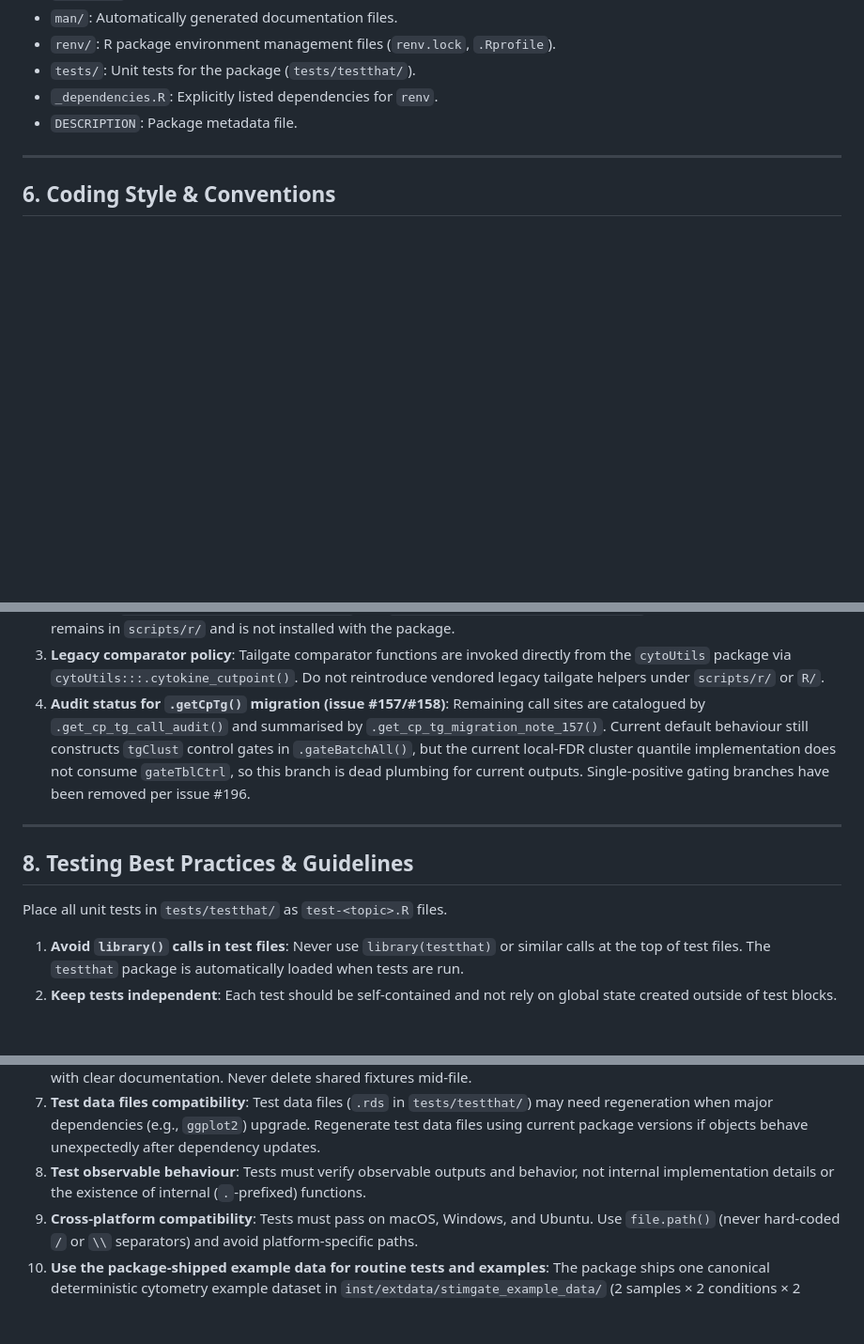
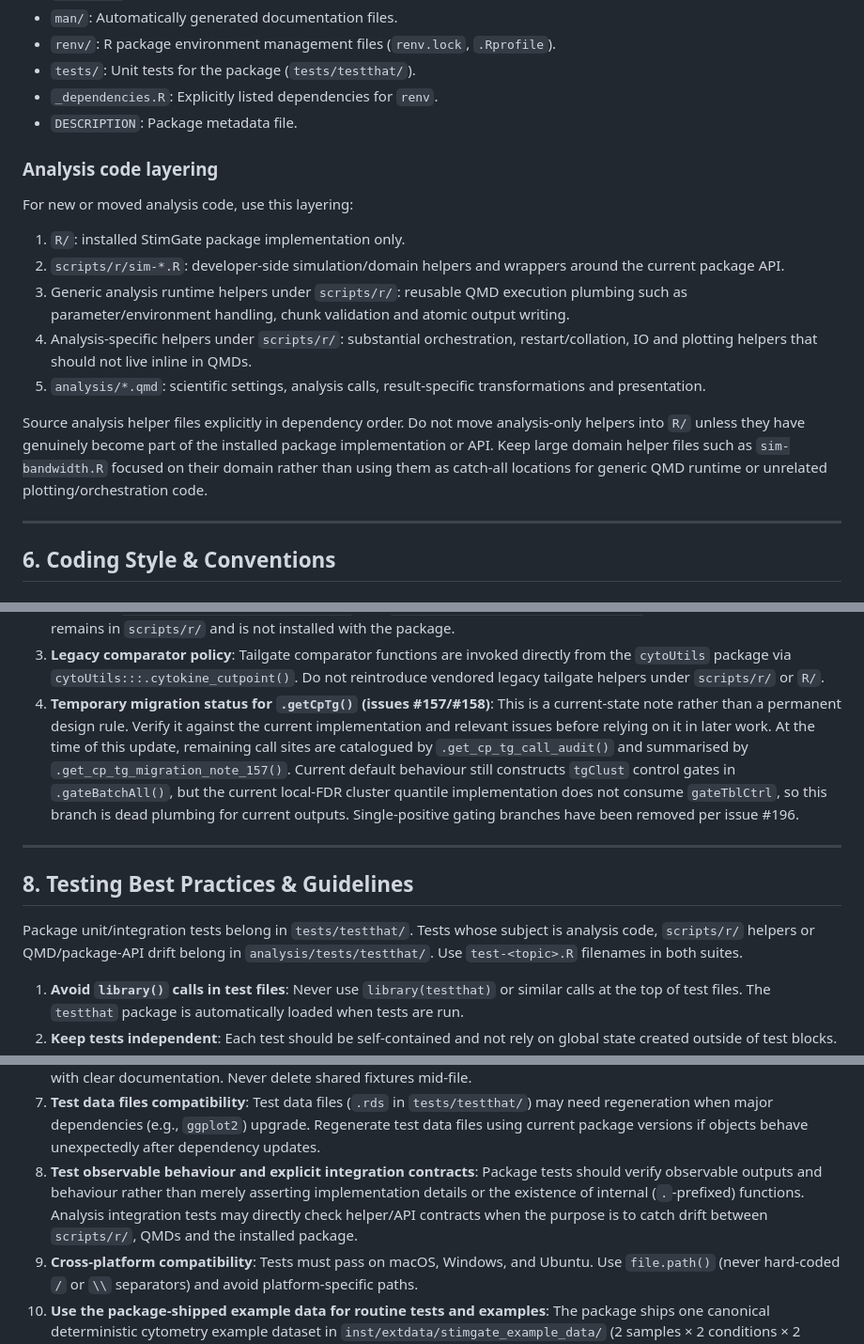
Before and after one commit to SATVILab/stimgate, a Markdown page: AGENTS.md, 3 parts joined by grey strips. Shown at 94% size. GitHub-like rendering; blank space fills up the shorter version.

Commit message:
Clarify analysis code and test structure in AGENTS.md

```diff
--- a/AGENTS.md
+++ b/AGENTS.md
@@ -296,6 +297,22 @@ pkgdown::check_pkgdown()
 - `_dependencies.R`: Explicitly listed dependencies for `renv`.
 - `DESCRIPTION`: Package metadata file.
 
+### Analysis code layering
+
+For new or moved analysis code, use this layering:
+
+1. `R/`: installed StimGate package implementation only.
+2. `scripts/r/sim-*.R`: developer-side simulation/domain helpers and wrappers around the current package API.
+3. Generic analysis runtime helpers under `scripts/r/`: reusable QMD execution plumbing such as parameter/environment handling, chunk validation and atomic output writing.
+4. Analysis-specific helpers under `scripts/r/`: substantial orchestration, restart/collation, IO and plotting helpers that should not live inline in QMDs.
+5. `analysis/*.qmd`: scientific settings, analysis calls, result-specific transformations and presentation.
+
+Source analysis helper files explicitly in dependency order. Do not move analysis-only
+helpers into `R/` unless they have genuinely become part of the installed package
+implementation or API. Keep large domain helper files such as `sim-bandwidth.R`
+focused on their domain rather than using them as catch-all locations for generic
+QMD runtime or unrelated plotting/orchestration code.
+
 ---
 
 ## 6. Coding Style & Conventions
@@ -358,18 +375,23 @@ pkgdown::check_pkgdown()
    Tailgate comparator functions are invoked directly from the `cytoUtils` package via
    `cytoUtils:::.cytokine_cutpoint()`. Do not reintroduce vendored legacy tailgate helpers
    under `scripts/r/` or `R/`.
-4. **Audit status for `.getCpTg()` migration (issue #157/#158)**:
-   Remaining call sites are catalogued by `.get_cp_tg_call_audit()` and summarised by
-   `.get_cp_tg_migration_note_157()`. Current default behaviour still constructs
-   `tgClust` control gates in `.gateBatchAll()`, but the current local-FDR cluster
-   quantile implementation does not consume `gateTblCtrl`, so this branch is dead
-   plumbing for current outputs. Single-positive gating branches have been removed per issue #196.
+4. **Temporary migration status for `.getCpTg()` (issues #157/#158)**:
+   This is a current-state note rather than a permanent design rule. Verify it against
+   the current implementation and relevant issues before relying on it in later work.
+   At the time of this update, remaining call sites are catalogued by
+   `.get_cp_tg_call_audit()` and summarised by `.get_cp_tg_migration_note_157()`.
+   Current default behaviour still constructs `tgClust` control gates in
+   `.gateBatchAll()`, but the current local-FDR cluster quantile implementation does
+   not consume `gateTblCtrl`, so this branch is dead plumbing for current outputs.
+   Single-positive gating branches have been removed per issue #196.
 
 ---
 
 ## 8. Testing Best Practices & Guidelines
 
-Place all unit tests in `tests/testthat/` as `test-<topic>.R` files.
+Package unit/integration tests belong in `tests/testthat/`. Tests whose subject is
+analysis code, `scripts/r/` helpers or QMD/package-API drift belong in
+`analysis/tests/testthat/`. Use `test-<topic>.R` filenames in both suites.
 
 1. **Avoid `library()` calls in test files**:
    Never use `library(testthat)` or similar calls at the top of test files.
@@ -395,9 +417,11 @@ Place all unit tests in `tests/testthat/` as `test-<topic>.R` files.
    Test data files (`.rds` in `tests/testthat/`) may need regeneration when major
    dependencies (e.g., `ggplot2`) upgrade. Regenerate test data files using current
    package versions if objects behave unexpectedly after dependency updates.
-8. **Test observable behaviour**:
-   Tests must verify observable outputs and behavior, not internal implementation
-   details or the existence of internal (`.`-prefixed) functions.
+8. **Test observable behaviour and explicit integration contracts**:
+   Package tests should verify observable outputs and behaviour rather than merely
+   asserting implementation details or the existence of internal (`.`-prefixed)
+   functions. Analysis integration tests may directly check helper/API contracts when
+   the purpose is to catch drift between `scripts/r/`, QMDs and the installed package.
 9. **Cross-platform compatibility**:
    Tests must pass on macOS, Windows, and Ubuntu. Use `file.path()` (never hard-coded
    `/` or `\\` separators) and avoid platform-specific paths.
```
Also changed, not shown: other parts of AGENTS.md (+1 -0 lines).
